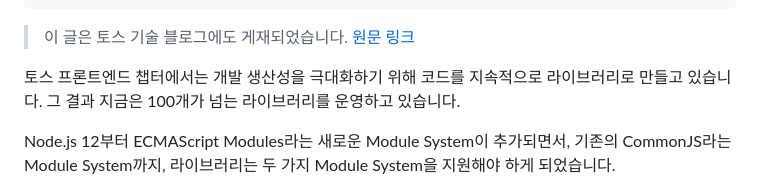
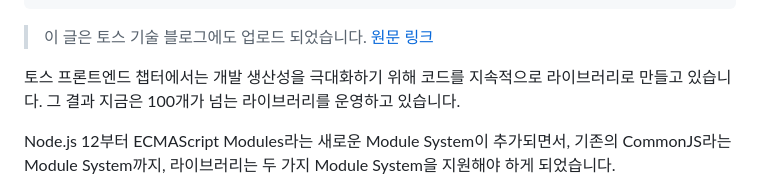
Before and after one commit to hoseungme/blog.hoseung.me, a Markdown page: posts/2022-10-04-commonjs-esm-exports-field/index.md, the part around the change. Drawn GitHub-style.

Commit message:
fix 2022-10-04-commonjs-esm-exports-field

```diff
--- a/posts/2022-10-04-commonjs-esm-exports-field/index.md
+++ b/posts/2022-10-04-commonjs-esm-exports-field/index.md
@@ -9,7 +9,7 @@ tags:
   - Typescript
 ---
 
-> 이 글은 토스 기술 블로그에도 게재되었습니다. [원문 링크](https://toss.tech/article/commonjs-esm-exports-field)
+> 이 글은 토스 기술 블로그에도 업로드 되었습니다. [원문 링크](https://toss.tech/article/commonjs-esm-exports-field)
 
 토스 프론트엔드 챕터에서는 개발 생산성을 극대화하기 위해 코드를 지속적으로 라이브러리로 만들고 있습니다. 그 결과 지금은 100개가 넘는 라이브러리를 운영하고 있습니다.
 
```
